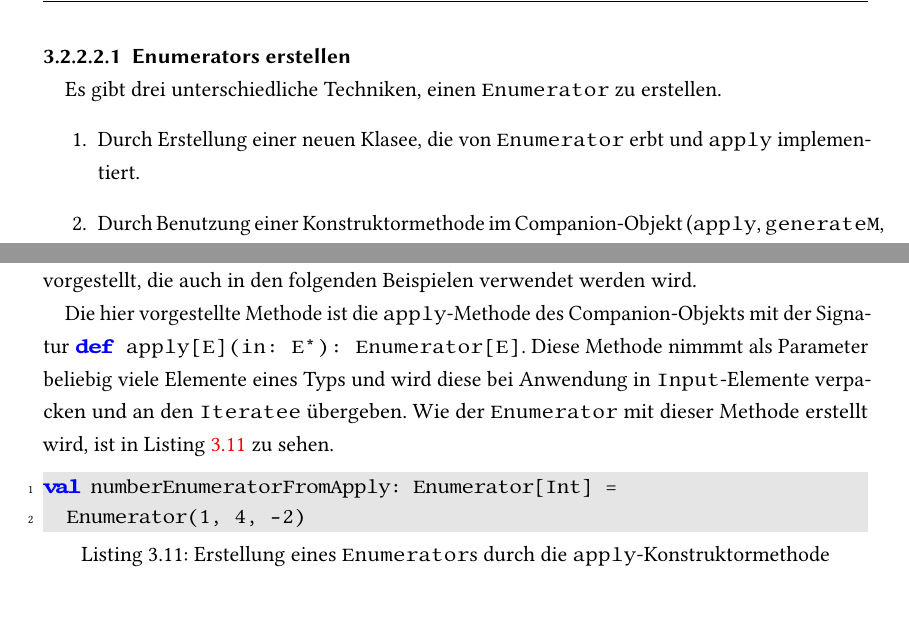
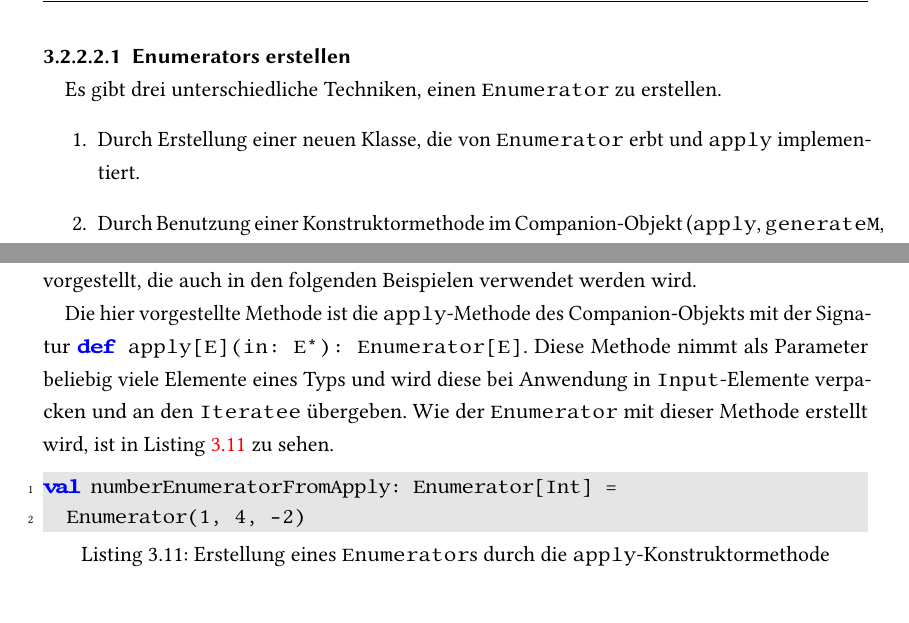
Before and after one commit to tilltheis/bachelor-thesis, a LaTeX thesis (thesis/thesis.tex): two parts of pages 19 and 20 of 29, joined at a grey line, cut so that both start at the same text. Compiled offline with pdfLaTeX; an older LaTeX class or package is replaced by its successor.

Commit message:
korrekturlesen

```diff
--- a/thesis/thesis.tex
+++ b/thesis/thesis.tex
@@ -692,7 +692,7 @@ Um ein \lstinline|Input.EOF|-Element an ein \lstinline|Iteratee| zu senden, wird
 
 Es gibt drei unterschiedliche Techniken, einen \lstinline|Enumerator| zu erstellen.
 \begin{enumerate}
-  \item Durch Erstellung einer neuen Klasee, die von \lstinline|Enumerator| erbt und \lstinline|apply| implementiert.
+  \item Durch Erstellung einer neuen Klasse, die von \lstinline|Enumerator| erbt und \lstinline|apply| implementiert.
   \item Durch Benutzung einer Konstruktormethode im Companion-Objekt (\lstinline|apply|, \lstinline|generateM|, u.~a.).
   \item Durch Benutzung einer Konstruktormethode im \lstinline|Concurrent|-Objekt (\lstinline|broadcast|, \lstinline|unicast|, u.~a.).
 \end{enumerate}
@@ -741,7 +741,7 @@ Hierfür gibt es mehrere hilfreiche Methoden, die an dieser Stelle aber nicht al
 Stattdessen wird exemplarisch eine Methode vorgestellt, die auch in den folgenden Beispielen verwendet werden wird.
 
 Die hier vorgestellte Methode ist die \lstinline|apply|-Methode des Companion-Objekts mit der Signatur \lstinline[breaklines=true]|def apply[E](in: E*): Enumerator[E]|.
-Diese Methode nimmmt als Parameter beliebig viele Elemente eines Typs und wird diese bei Anwendung in \lstinline|Input|-Elemente verpacken und an den \lstinline|Iteratee| übergeben.
+Diese Methode nimmt als Parameter beliebig viele Elemente eines Typs und wird diese bei Anwendung in \lstinline|Input|-Elemente verpacken und an den \lstinline|Iteratee| übergeben.
 Wie der \lstinline|Enumerator| mit dieser Methode erstellt wird, ist in Listing~\ref{lst:enumeratorerstellung_durch_apply} zu sehen.
 
 \begin{lstlisting}[caption=Erstellung eines \lstinline|Enumerator|s durch die \lstinline|apply|-Konstruktormethode, label=lst:enumeratorerstellung_durch_apply]
```
